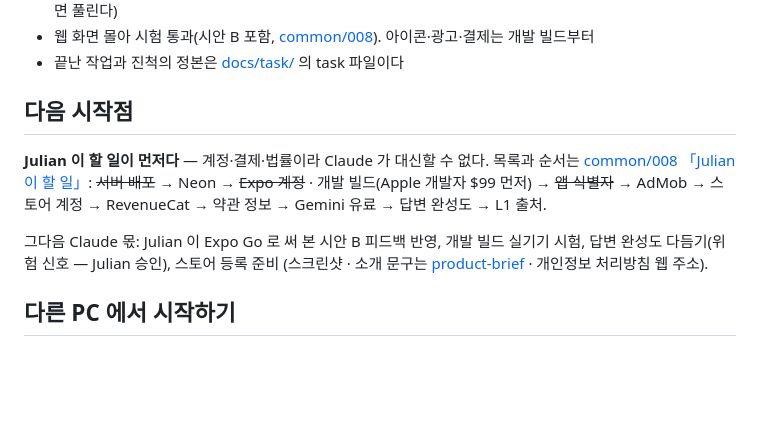
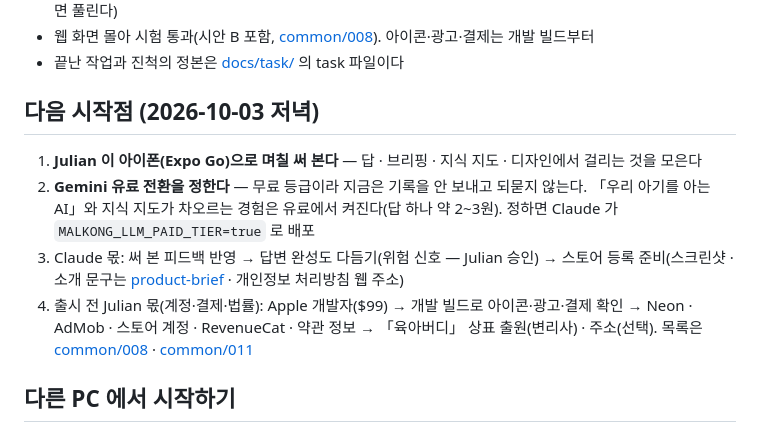
Before and after one commit to jungsu0717/malkong, a Markdown page: README.md, the part around the change. Drawn GitHub-style; blank space fills up the shorter version.

Commit message:
docs: README 다음 시작점 — 써 보기 · Gemini 유료 결정 · 출시 전 할 일
Co-Authored-By: Claude Opus 5.5 <noreply@anthropic.com>

```diff
--- a/README.md
+++ b/README.md
@@ -18,14 +18,16 @@
 - 웹 화면 몰아 시험 통과(시안 B 포함, [common/008](docs/task/common/008-first-release-check.md)). 아이콘·광고·결제는 개발 빌드부터
 - 끝난 작업과 진척의 정본은 [docs/task/](docs/task/) 의 task 파일이다
 
-## 다음 시작점
+## 다음 시작점 (2026-10-03 저녁)
 
-**Julian 이 할 일이 먼저다** — 계정·결제·법률이라 Claude 가 대신할 수 없다. 목록과 순서는
-[common/008 「Julian 이 할 일」](docs/task/common/008-first-release-check.md): ~~서버 배포~~ → Neon → ~~Expo 계정~~ · 개발 빌드(Apple 개발자 $99 먼저) →
-~~앱 식별자~~ → AdMob → 스토어 계정 → RevenueCat → 약관 정보 → Gemini 유료 → 답변 완성도 → L1 출처.
-
-그다음 Claude 몫: Julian 이 Expo Go 로 써 본 시안 B 피드백 반영, 개발 빌드 실기기 시험, 답변 완성도 다듬기(위험 신호 — Julian 승인), 스토어 등록 준비
-(스크린샷 · 소개 문구는 [product-brief](docs/product/product-brief.md) · 개인정보 처리방침 웹 주소).
+1. **Julian 이 아이폰(Expo Go)으로 며칠 써 본다** — 답 · 브리핑 · 지식 지도 · 디자인에서 걸리는 것을 모은다
+2. **Gemini 유료 전환을 정한다** — 무료 등급이라 지금은 기록을 안 보내고 되묻지 않는다. 「우리 아기를 아는 AI」와
+   지식 지도가 차오르는 경험은 유료에서 켜진다(답 하나 약 2~3원). 정하면 Claude 가 `MALKONG_LLM_PAID_TIER=true` 로 배포
+3. Claude 몫: 써 본 피드백 반영 → 답변 완성도 다듬기(위험 신호 — Julian 승인) → 스토어 등록 준비(스크린샷 · 소개 문구는
+   [product-brief](docs/product/product-brief.md) · 개인정보 처리방침 웹 주소)
+4. 출시 전 Julian 몫(계정·결제·법률): Apple 개발자($99) → 개발 빌드로 아이콘·광고·결제 확인 → Neon · AdMob · 스토어 계정 ·
+   RevenueCat · 약관 정보 → 「육아버디」 상표 출원(변리사) · 주소(선택). 목록은
+   [common/008](docs/task/common/008-first-release-check.md) · [common/011](docs/task/common/011-rename-yugabuddy.md)
 
 ## 다른 PC 에서 시작하기
 
```
